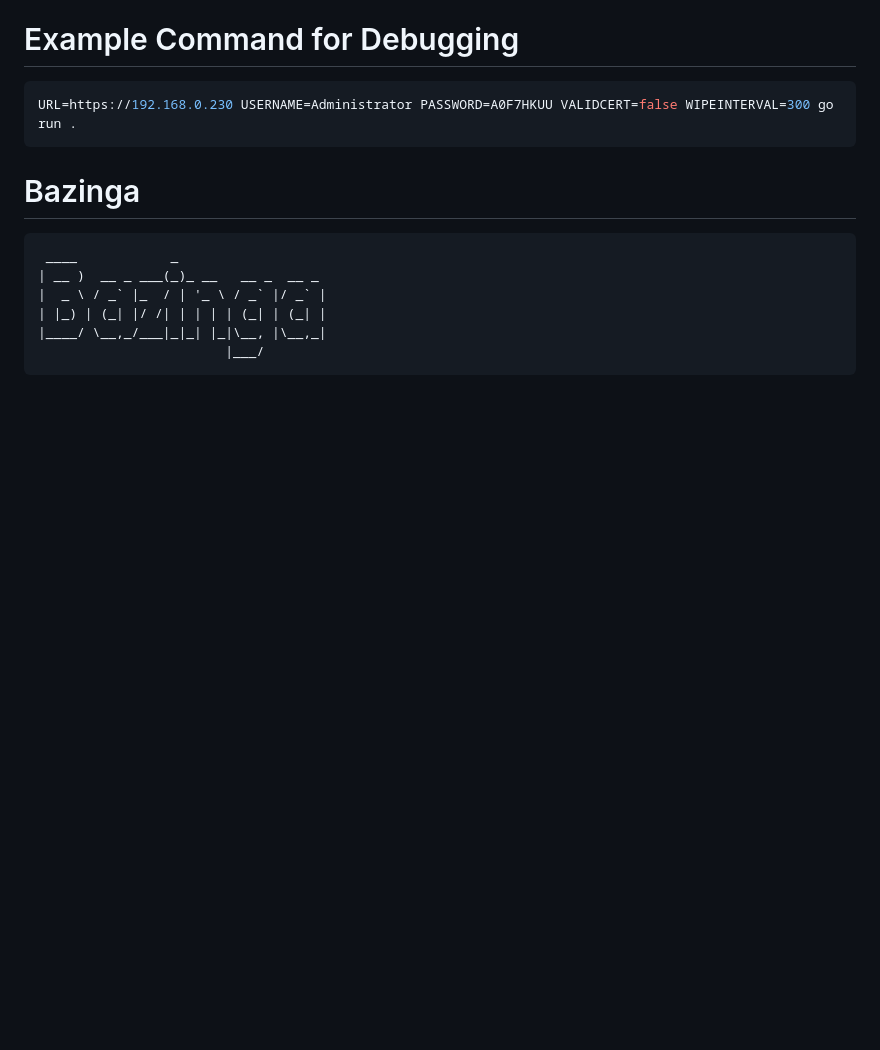
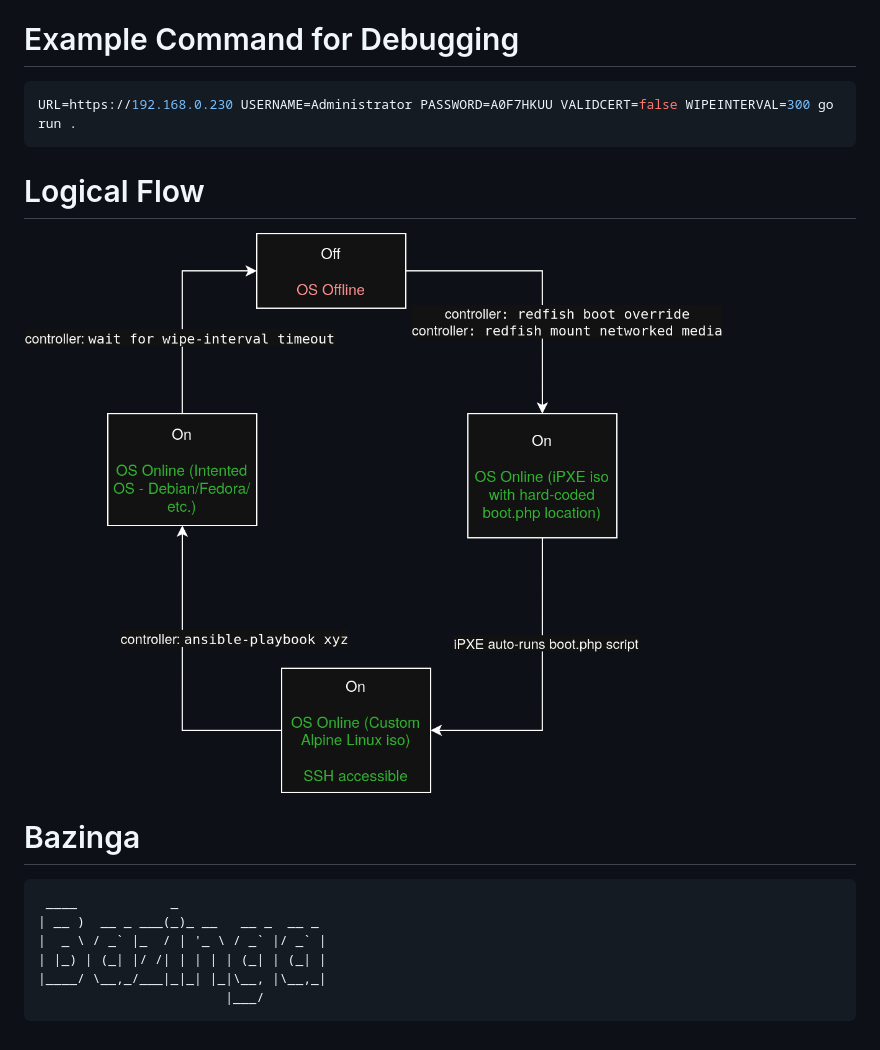
Before and after one commit to KarmaComputing/server-bootstrap, a Markdown page: README.md, the part around the change. Drawn GitHub-style; pictures changed too: docs/diagram.drawio.png (added); blank space fills up the shorter version.

Commit message:
diagram!

````diff
--- a/README.md
+++ b/README.md
@@ -7,6 +7,10 @@
 ```sh
 URL=https://192.168.0.230 USERNAME=Administrator PASSWORD=A0F7HKUU VALIDCERT=false WIPEINTERVAL=300 go run .
 ```
+
+# Logical Flow
+
+![diagram](docs/diagram.drawio.png)
 
 # Bazinga
 
````
Also changed, not shown: 1 other file.
